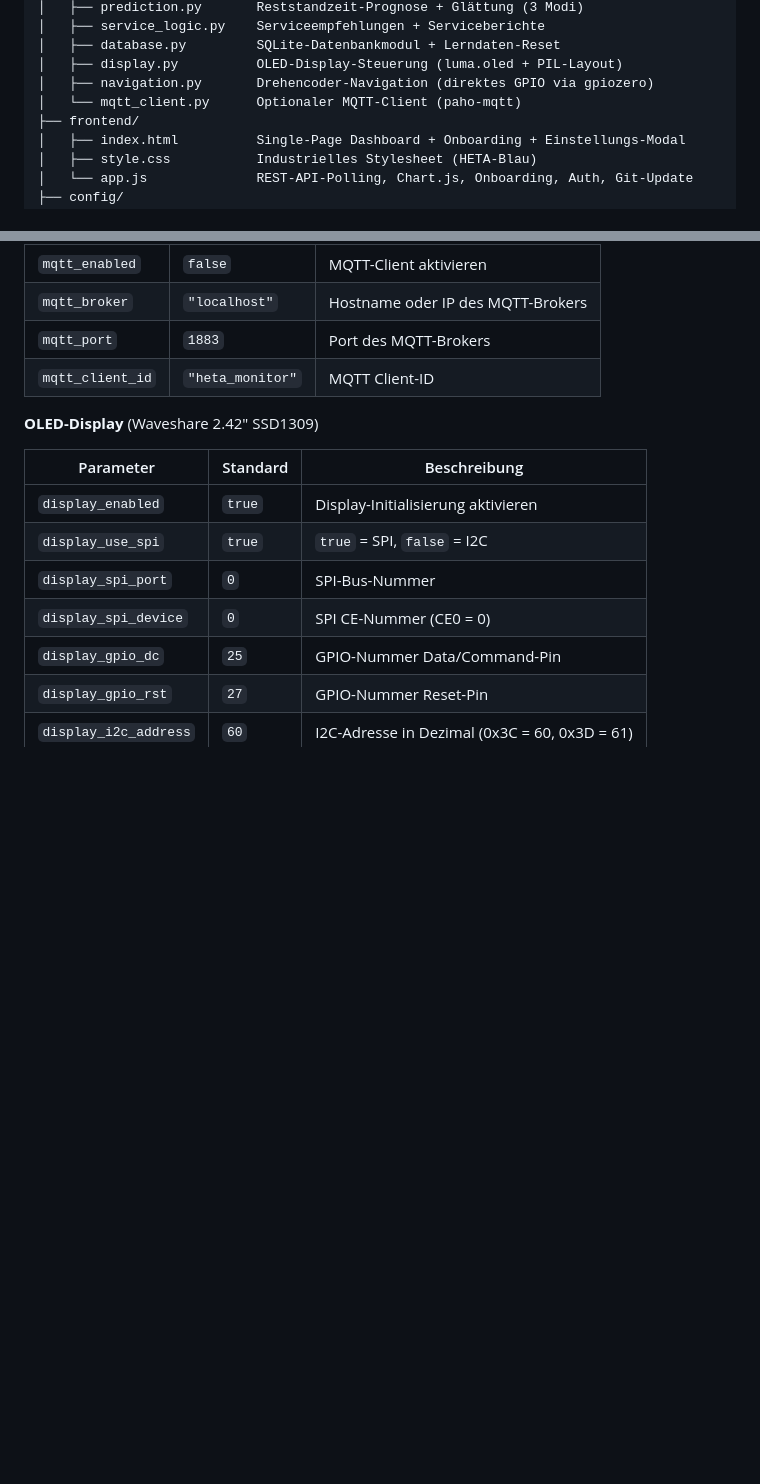
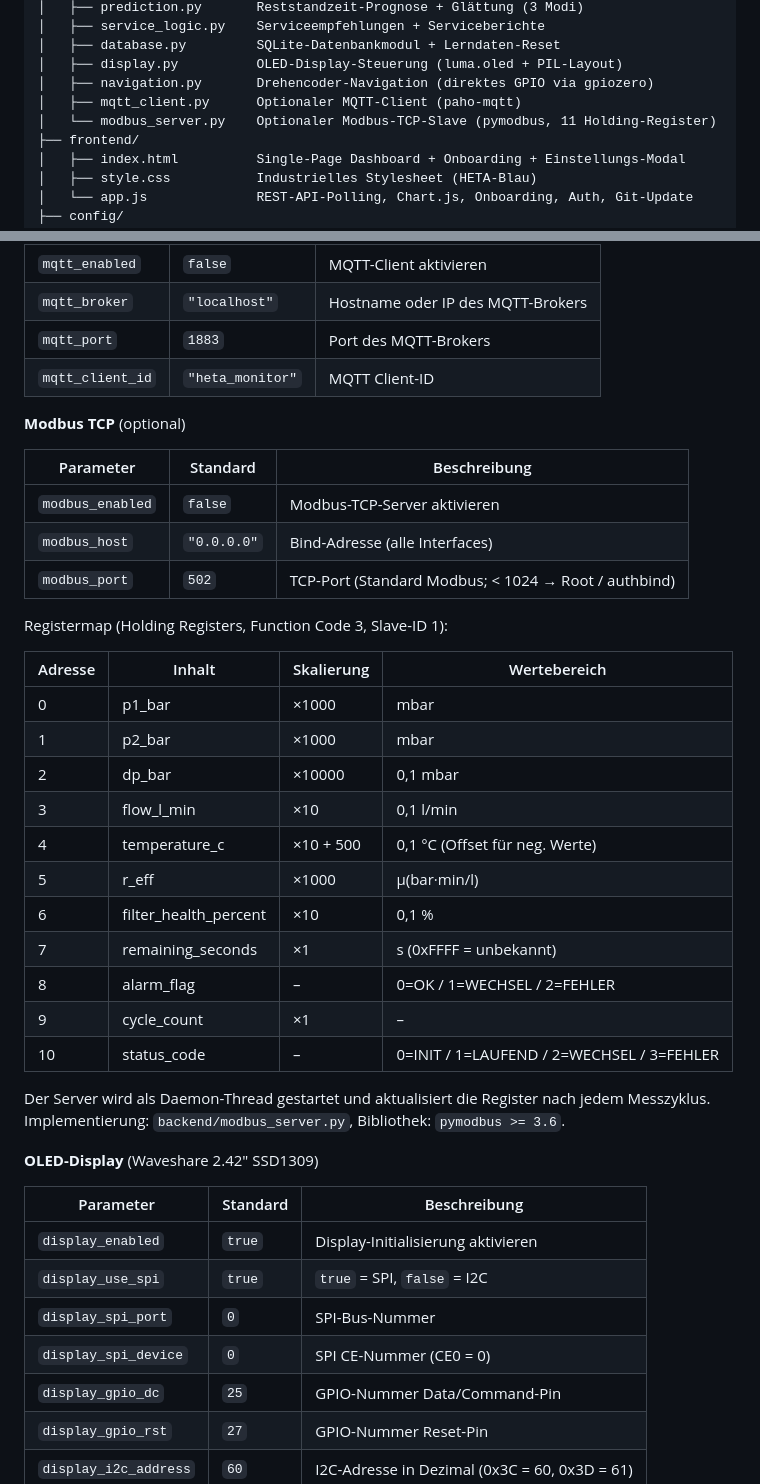
Before and after one commit to aracon30/HETA_Smart_Filter_Monitoring, a Markdown page: docs/software_architecture.md, 2 parts joined by grey strips. GitHub-like rendering; blank space fills up the shorter version.

```diff
--- a/docs/software_architecture.md
+++ b/docs/software_architecture.md
@@ -17,7 +17,8 @@ HETA_Smart_Filter_Monitoring/
 │   ├── database.py         SQLite-Datenbankmodul + Lerndaten-Reset
 │   ├── display.py          OLED-Display-Steuerung (luma.oled + PIL-Layout)
 │   ├── navigation.py       Drehencoder-Navigation (direktes GPIO via gpiozero)
-│   └── mqtt_client.py      Optionaler MQTT-Client (paho-mqtt)
+│   ├── mqtt_client.py      Optionaler MQTT-Client (paho-mqtt)
+│   └── modbus_server.py    Optionaler Modbus-TCP-Slave (pymodbus, 11 Holding-Register)
 ├── frontend/
 │   ├── index.html          Single-Page Dashboard + Onboarding + Einstellungs-Modal
 │   ├── style.css           Industrielles Stylesheet (HETA-Blau)
@@ -914,6 +915,33 @@ read_sensors() → Kanal nicht lesbar
 | `mqtt_port` | `1883` | Port des MQTT-Brokers |
 | `mqtt_client_id` | `"heta_monitor"` | MQTT Client-ID |
 
+**Modbus TCP** (optional)
+
+| Parameter | Standard | Beschreibung |
+|-----------|---------|-------------|
+| `modbus_enabled` | `false` | Modbus-TCP-Server aktivieren |
+| `modbus_host` | `"0.0.0.0"` | Bind-Adresse (alle Interfaces) |
+| `modbus_port` | `502` | TCP-Port (Standard Modbus; < 1024 → Root / authbind) |
+
+Registermap (Holding Registers, Function Code 3, Slave-ID 1):
+
+| Adresse | Inhalt | Skalierung | Wertebereich |
+|---------|--------|-----------|-------------|
+| 0 | p1_bar | ×1000 | mbar |
+| 1 | p2_bar | ×1000 | mbar |
+| 2 | dp_bar | ×10000 | 0,1 mbar |
+| 3 | flow_l_min | ×10 | 0,1 l/min |
+| 4 | temperature_c | ×10 + 500 | 0,1 °C (Offset für neg. Werte) |
+| 5 | r_eff | ×1000 | µ(bar·min/l) |
+| 6 | filter_health_percent | ×10 | 0,1 % |
+| 7 | remaining_seconds | ×1 | s (0xFFFF = unbekannt) |
+| 8 | alarm_flag | – | 0=OK / 1=WECHSEL / 2=FEHLER |
+| 9 | cycle_count | ×1 | – |
+| 10 | status_code | – | 0=INIT / 1=LAUFEND / 2=WECHSEL / 3=FEHLER |
+
+Der Server wird als Daemon-Thread gestartet und aktualisiert die Register nach jedem Messzyklus.
+Implementierung: `backend/modbus_server.py`, Bibliothek: `pymodbus >= 3.6`.
+
 **OLED-Display** (Waveshare 2.42" SSD1309)
 
 | Parameter | Standard | Beschreibung |
```
Also changed, not shown: README.md (+8 -2 lines), docs/benutzerhandbuch.md (+34 -3 lines).
